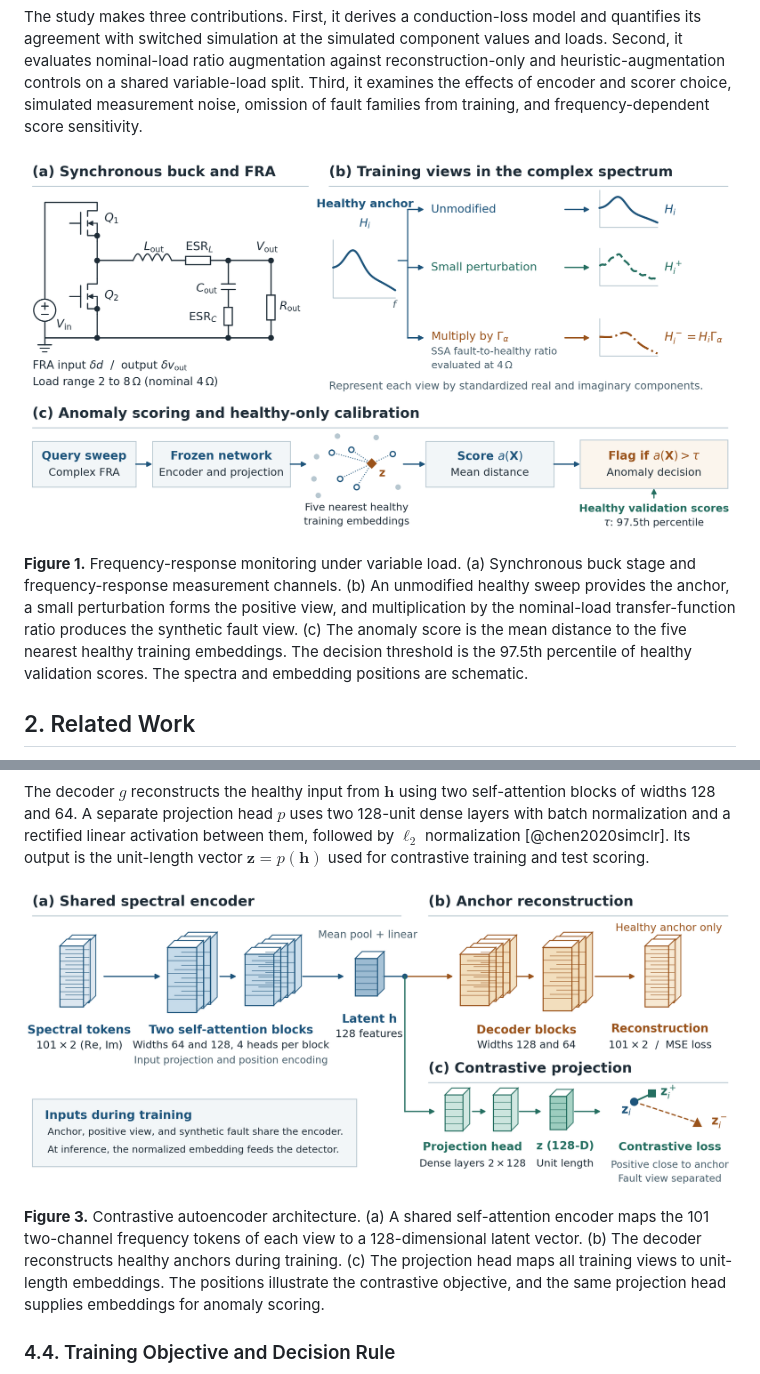
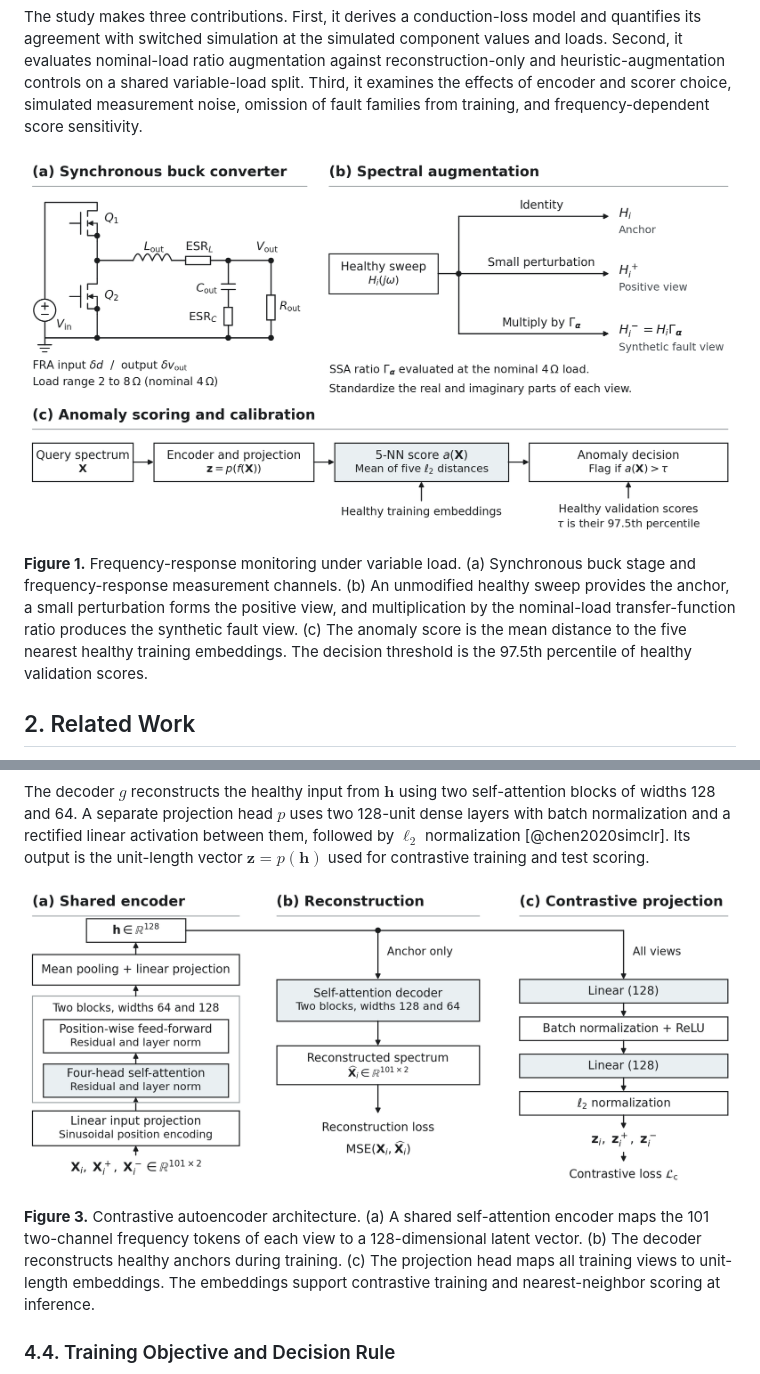
Before and after one commit to igmsalinas/variable-load-fra-paper, a Markdown page: manuscript.md, 2 parts joined by grey strips. GitHub-like rendering; pictures changed too: figures/fig01_system_and_carla_framework.png, figures/fig03_carla_transformer_architecture.png.

Commit message:
Redraw methods figures as flat journal schematics

```diff
--- a/manuscript.md
+++ b/manuscript.md
@@ -42,7 +42,7 @@ The study makes three contributions. First, it derives a conduction-loss model a
 
 ![Figure 1. Frequency-response monitoring under variable load.](figures/fig01_system_and_carla_framework.png)
 
-**Figure 1.** Frequency-response monitoring under variable load. (a) Synchronous buck stage and frequency-response measurement channels. (b) An unmodified healthy sweep provides the anchor, a small perturbation forms the positive view, and multiplication by the nominal-load transfer-function ratio produces the synthetic fault view. (c) The anomaly score is the mean distance to the five nearest healthy training embeddings. The decision threshold is the 97.5th percentile of healthy validation scores. The spectra and embedding positions are schematic.
+**Figure 1.** Frequency-response monitoring under variable load. (a) Synchronous buck stage and frequency-response measurement channels. (b) An unmodified healthy sweep provides the anchor, a small perturbation forms the positive view, and multiplication by the nominal-load transfer-function ratio produces the synthetic fault view. (c) The anomaly score is the mean distance to the five nearest healthy training embeddings. The decision threshold is the 97.5th percentile of healthy validation scores.
 
 ## 2. Related Work
 
@@ -166,7 +166,7 @@ The decoder $g$ reconstructs the healthy input from $\mathbf h$ using two self-a
 
 ![Figure 3. Contrastive autoencoder architecture.](figures/fig03_carla_transformer_architecture.png)
 
-**Figure 3.** Contrastive autoencoder architecture. (a) A shared self-attention encoder maps the 101 two-channel frequency tokens of each view to a 128-dimensional latent vector. (b) The decoder reconstructs healthy anchors during training. (c) The projection head maps all training views to unit-length embeddings. The positions illustrate the contrastive objective, and the same projection head supplies embeddings for anomaly scoring.
+**Figure 3.** Contrastive autoencoder architecture. (a) A shared self-attention encoder maps the 101 two-channel frequency tokens of each view to a 128-dimensional latent vector. (b) The decoder reconstructs healthy anchors during training. (c) The projection head maps all training views to unit-length embeddings. The embeddings support contrastive training and nearest-neighbor scoring at inference.
 
 ### 4.4. Training Objective and Decision Rule
 
```
Also changed, not shown: 4 other files.
